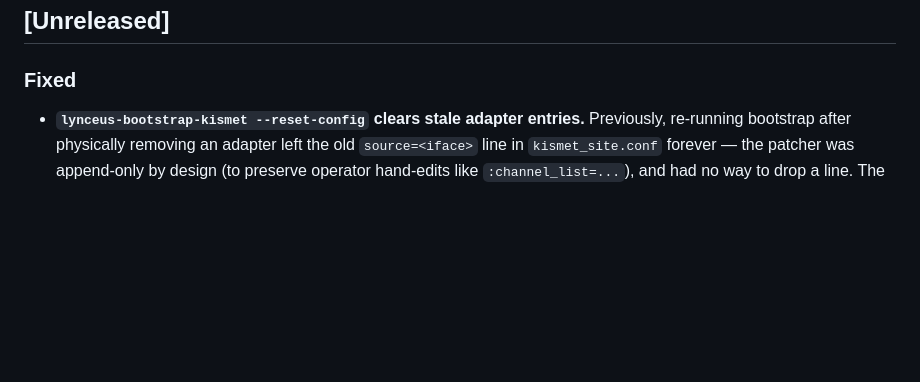
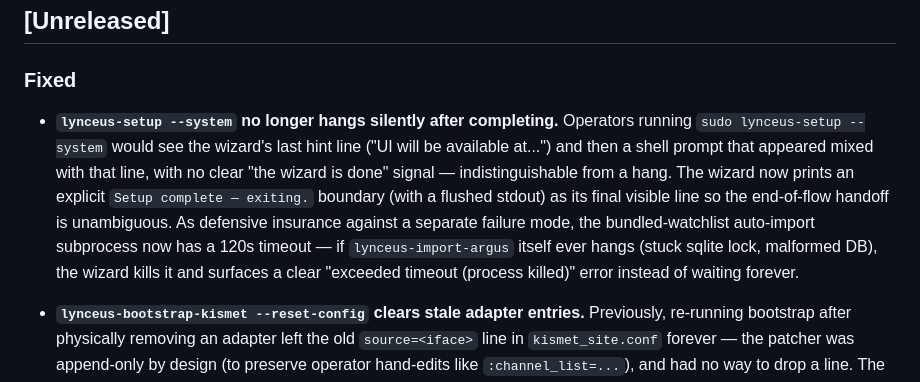
Before and after one commit to kevwillow/lynceus-warden, a Markdown page: CHANGELOG.md, the part around the change. Rendered like a GitHub page; blank space fills up the shorter version.

Commit message:
docs(changelog): note --system completion fix
Plain-English entry under [Unreleased] Fixed: names the operator-
visible symptom ("hangs silently after completing"), the primary fix
(explicit "Setup complete — exiting." final marker + flushed stdout),
and the defensive secondary fix (120s timeout on the bundled-import
subprocess).

Co-Authored-By: Claude Opus 4.7 <noreply@anthropic.com>

```diff
--- a/CHANGELOG.md
+++ b/CHANGELOG.md
@@ -7,6 +7,20 @@ The format is based on [Keep a Changelog](https://keepachangelog.com/en/1.1.0/).
 ## [Unreleased]
 
 ### Fixed
+
+- **`lynceus-setup --system` no longer hangs silently after completing.**
+  Operators running `sudo lynceus-setup --system` would see the
+  wizard's last hint line ("UI will be available at...") and then a
+  shell prompt that appeared mixed with that line, with no clear
+  "the wizard is done" signal — indistinguishable from a hang. The
+  wizard now prints an explicit `Setup complete — exiting.` boundary
+  (with a flushed stdout) as its final visible line so the
+  end-of-flow handoff is unambiguous. As defensive insurance against
+  a separate failure mode, the bundled-watchlist auto-import
+  subprocess now has a 120s timeout — if `lynceus-import-argus`
+  itself ever hangs (stuck sqlite lock, malformed DB), the wizard
+  kills it and surfaces a clear "exceeded timeout (process killed)"
+  error instead of waiting forever.
 
 - **`lynceus-bootstrap-kismet --reset-config` clears stale adapter
   entries.** Previously, re-running bootstrap after physically removing
```
